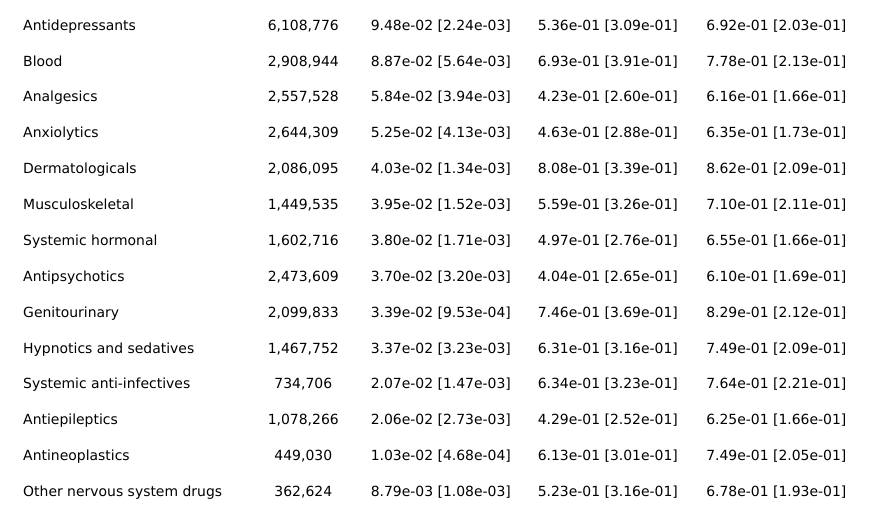
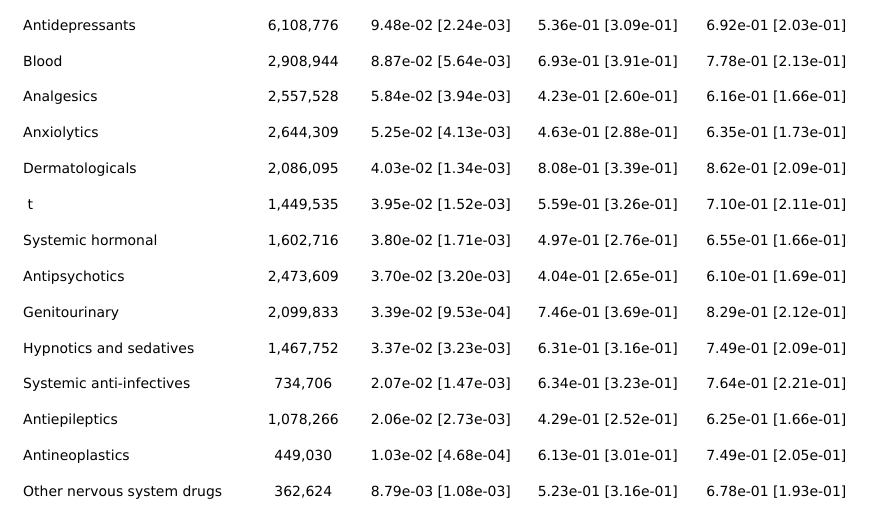
Before and after one commit to namakala/medication-trend, a LaTeX paper (docs/article.tex): part of page 17 of 25, cut so that both start at the same text. Compiled offline with XeLaTeX.

Commit message:
Updates from Overleaf

```diff
--- a/docs/article.tex
+++ b/docs/article.tex
@@ -1189,7 +1189,7 @@ capture more than just a high dispensing volume.
 
 
 
-\multicolumn{1}{>{\raggedright}m{\dimexpr 1.57in+0\tabcolsep}}{\textcolor[HTML]{000000}{\fontsize{7}{7}\selectfont{\global\setmainfont{DejaVu Sans}{Musculoskeletal}}}} & \multicolumn{1}{>{\centering}m{\dimexpr 0.75in+0\tabcolsep}}{\textcolor[HTML]{000000}{\fontsize{7}{7}\selectfont{\global\setmainfont{DejaVu Sans}{1,449,535}}}} & \multicolumn{1}{>{\centering}m{\dimexpr 1.16in+0\tabcolsep}}{\textcolor[HTML]{000000}{\fontsize{7}{7}\selectfont{\global\setmainfont{DejaVu Sans}{3.95e-02\ [1.52e-03]}}}} & \multicolumn{1}{>{\centering}m{\dimexpr 1.16in+0\tabcolsep}}{\textcolor[HTML]{000000}{\fontsize{7}{7}\selectfont{\global\setmainfont{DejaVu Sans}{5.59e-01\ [3.26e-01]}}}} & \multicolumn{1}{>{\centering}m{\dimexpr 1.16in+0\tabcolsep}}{\textcolor[HTML]{000000}{\fontsize{7}{7}\selectfont{\global\setmainfont{DejaVu Sans}{7.10e-01\ [2.11e-01]}}}} \\
+\multicolumn{1}{>{\raggedright}m{\dimexpr 1.57in+0\tabcolsep}}{\textcolor[HTML]{000000}{\fontsize{7}{7}\selectfont{\global\setmainfont{DejaVu Sans}{ t}}}} & \multicolumn{1}{>{\centering}m{\dimexpr 0.75in+0\tabcolsep}}{\textcolor[HTML]{000000}{\fontsize{7}{7}\selectfont{\global\setmainfont{DejaVu Sans}{1,449,535}}}} & \multicolumn{1}{>{\centering}m{\dimexpr 1.16in+0\tabcolsep}}{\textcolor[HTML]{000000}{\fontsize{7}{7}\selectfont{\global\setmainfont{DejaVu Sans}{3.95e-02\ [1.52e-03]}}}} & \multicolumn{1}{>{\centering}m{\dimexpr 1.16in+0\tabcolsep}}{\textcolor[HTML]{000000}{\fontsize{7}{7}\selectfont{\global\setmainfont{DejaVu Sans}{5.59e-01\ [3.26e-01]}}}} & \multicolumn{1}{>{\centering}m{\dimexpr 1.16in+0\tabcolsep}}{\textcolor[HTML]{000000}{\fontsize{7}{7}\selectfont{\global\setmainfont{DejaVu Sans}{7.10e-01\ [2.11e-01]}}}} \\
 
 
 
```
